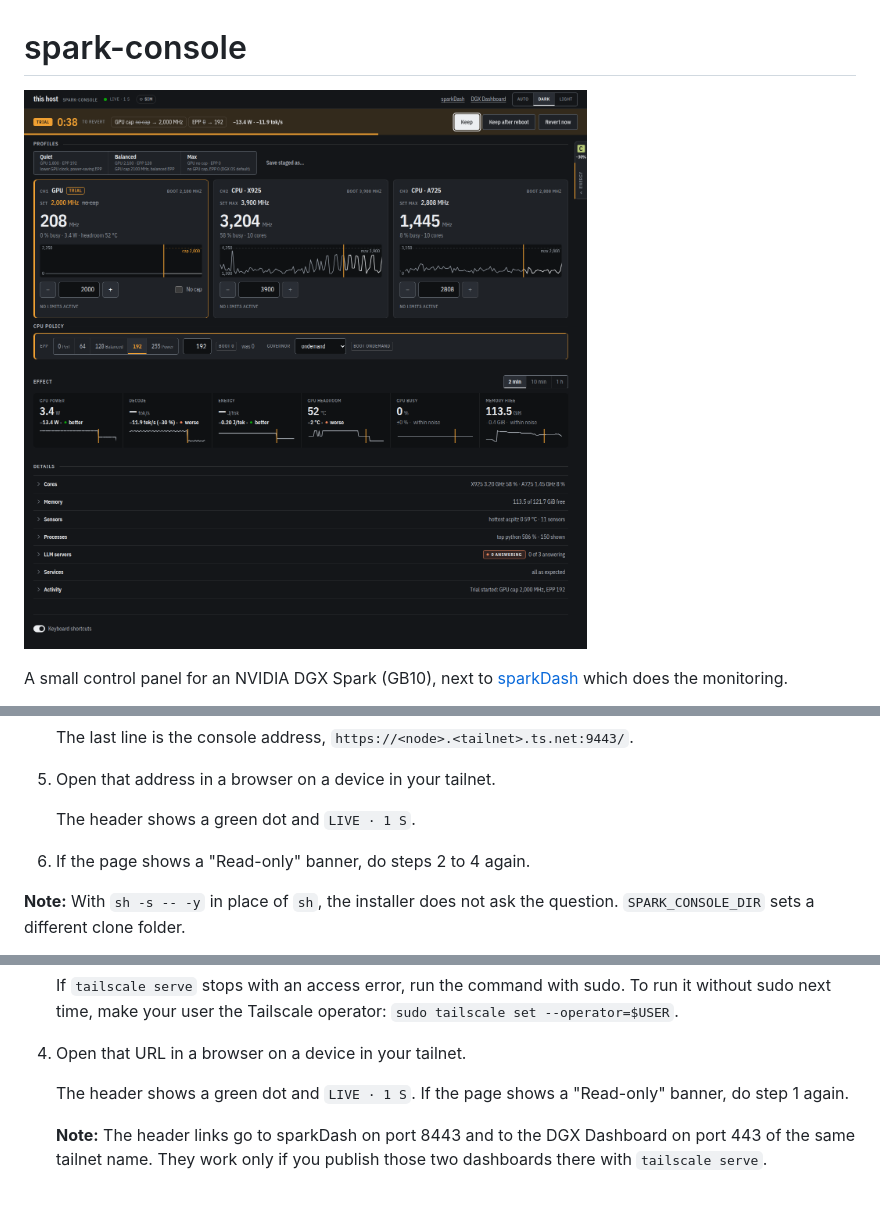
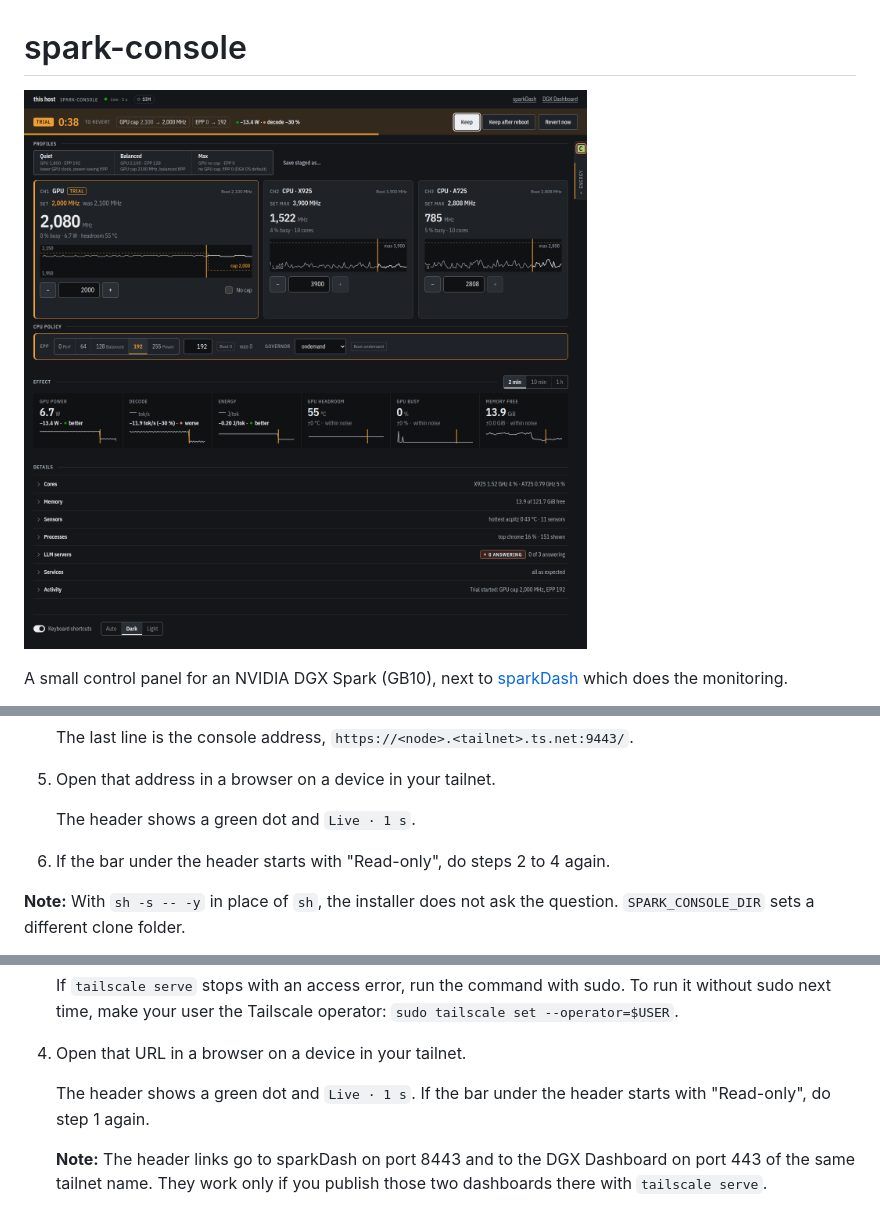
Before and after one commit to aycandv/spark-console, a Markdown page: README.md, 3 parts joined by grey strips. Drawn GitHub-style; pictures changed too: .github/screenshot.png.

Commit message:
README: header text, read-only bar, theme at the bottom; new screenshot
- 'LIVE · 1 S' is now 'Live · 1 s'.
- The read-only check points at the bar under the header.
- The theme buttons are at the bottom of the page.
- .github/screenshot.png: the same dark trial view from ui_smoke, after
  the UI rework.

```diff
--- a/README.md
+++ b/README.md
@@ -54,9 +54,9 @@ Requirements:
 
 5. Open that address in a browser on a device in your tailnet.
 
-   The header shows a green dot and `LIVE · 1 S`.
+   The header shows a green dot and `Live · 1 s`.
 
-6. If the page shows a "Read-only" banner, do steps 2 to 4 again.
+6. If the bar under the header starts with "Read-only", do steps 2 to 4 again.
 
 **Note:** With `sh -s -- -y` in place of `sh`, the installer does not ask the question. `SPARK_CONSOLE_DIR` sets a different clone folder.
 
@@ -163,7 +163,7 @@ Do these steps in a clone of this repository, in the clone's folder.
 
 4. Open that URL in a browser on a device in your tailnet.
 
-   The header shows a green dot and `LIVE · 1 S`. If the page shows a "Read-only" banner, do step 1 again.
+   The header shows a green dot and `Live · 1 s`. If the bar under the header starts with "Read-only", do step 1 again.
 
    **Note:** The header links go to sparkDash on port 8443 and to the DGX Dashboard on port 443 of the same tailnet name. They work only if you publish those two dashboards there with `tailscale serve`.
 
```
Also changed, not shown: other parts of README.md (+1 -1 lines).
